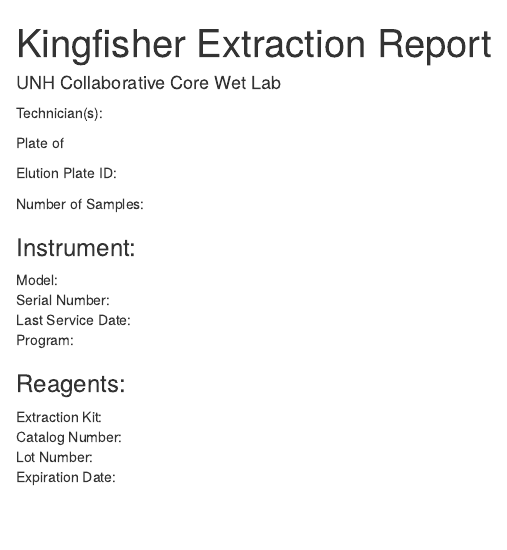
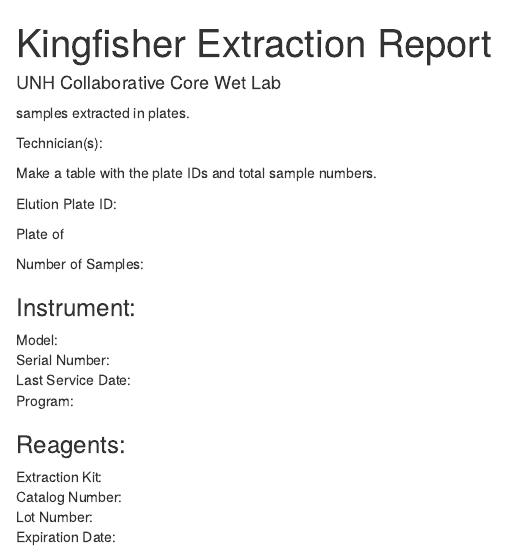
Before and after one commit to SGoodnightPhD/Lab_QC, an R Markdown document (Extraction Batch.Rmd): the page in a window 1100 px wide, from its top. Rendered offline with R 4.5, knitr and Pandoc, with nearby package versions; some code elsewhere in the file could not run offline.

Commit message:
minor edits

```diff
--- a/Extraction Batch.Rmd
+++ b/Extraction Batch.Rmd
@@ -37,11 +35,15 @@
 output: pdf_document
 ---
 
+`r NumberOfSamples` samples extracted in `r BatchTotal` plates.
+
 Technician(s): `r Tech`
 
-Plate `r Batch` of `r BatchTotal`
+Make a table with the plate IDs and total sample numbers.
 
 Elution Plate ID: `r PlateId`
+
+Plate `r Batch` of `r BatchTotal`
 
 Number of Samples: `r NumberOfSamples`
 
```
Also changed, not shown: Extraction-Batch.html, Extraction Batch.Rmd (6 more changed lines).
